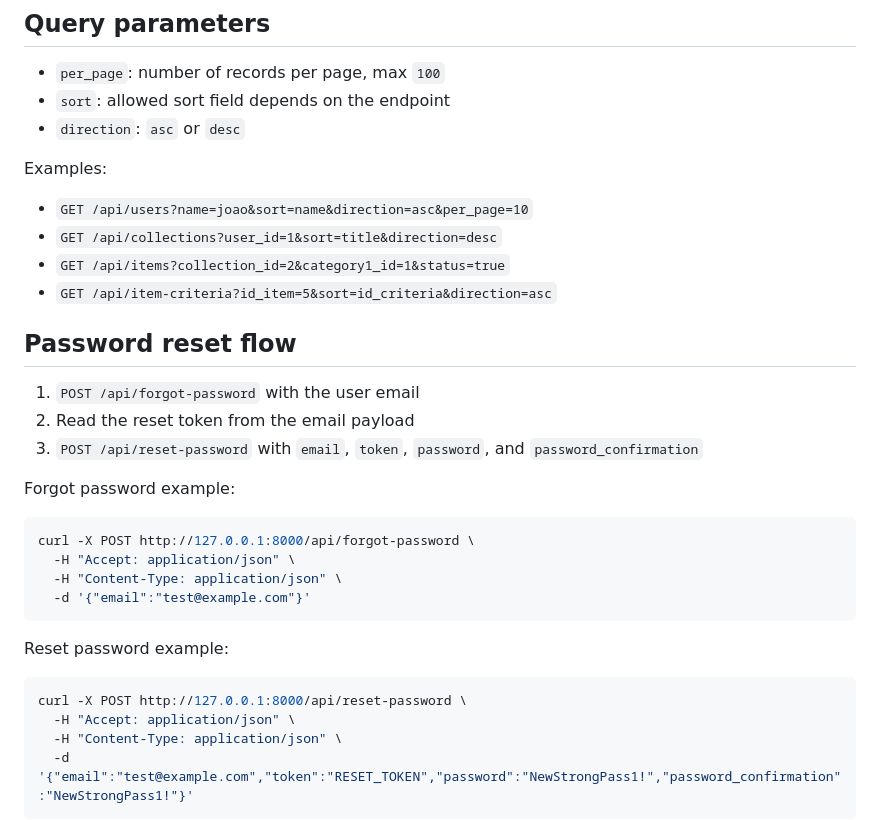
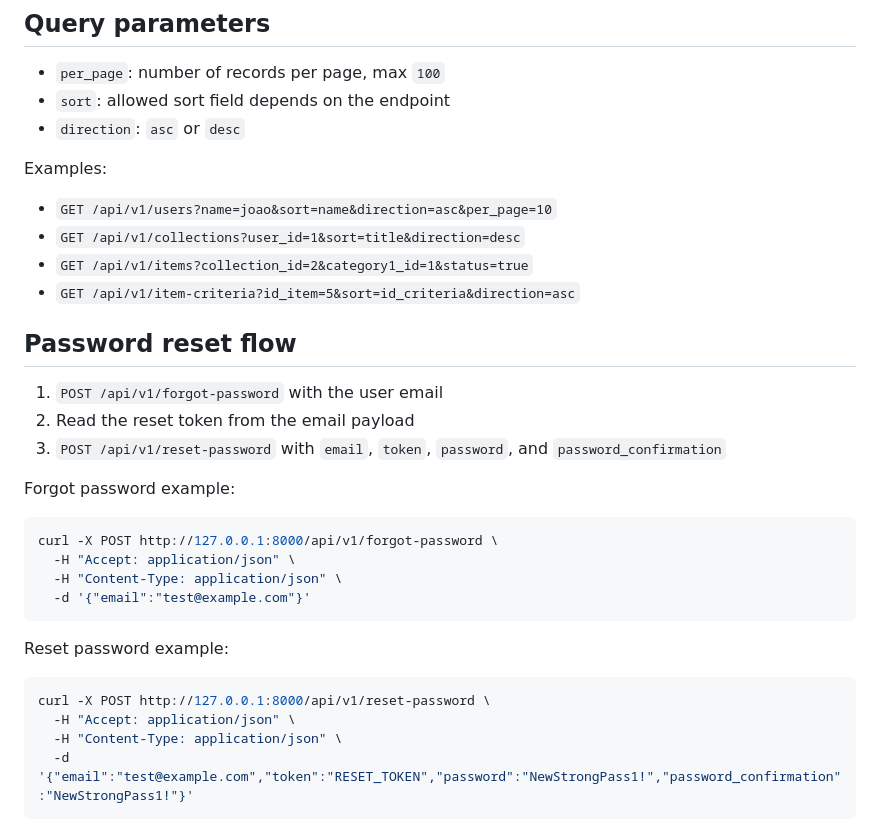
Before and after one commit to NathOof30/ECOAL_26_team_4_API, a Markdown page: README.md, the part around one of its changes. GitHub-like rendering.

````diff
--- a/README.md
+++ b/README.md
@@ -202,21 +218,21 @@ Validation error:
 
 Examples:
 
-- `GET /api/users?name=joao&sort=name&direction=asc&per_page=10`
-- `GET /api/collections?user_id=1&sort=title&direction=desc`
-- `GET /api/items?collection_id=2&category1_id=1&status=true`
-- `GET /api/item-criteria?id_item=5&sort=id_criteria&direction=asc`
+- `GET /api/v1/users?name=joao&sort=name&direction=asc&per_page=10`
+- `GET /api/v1/collections?user_id=1&sort=title&direction=desc`
+- `GET /api/v1/items?collection_id=2&category1_id=1&status=true`
+- `GET /api/v1/item-criteria?id_item=5&sort=id_criteria&direction=asc`
 
 ## Password reset flow
 
-1. `POST /api/forgot-password` with the user email
+1. `POST /api/v1/forgot-password` with the user email
 2. Read the reset token from the email payload
-3. `POST /api/reset-password` with `email`, `token`, `password`, and `password_confirmation`
+3. `POST /api/v1/reset-password` with `email`, `token`, `password`, and `password_confirmation`
 
 Forgot password example:
 
 ```bash
-curl -X POST http://127.0.0.1:8000/api/forgot-password \
+curl -X POST http://127.0.0.1:8000/api/v1/forgot-password \
   -H "Accept: application/json" \
   -H "Content-Type: application/json" \
   -d '{"email":"test@example.com"}'
@@ -225,7 +241,7 @@ curl -X POST http://127.0.0.1:8000/api/forgot-password \
 Reset password example:
 
 ```bash
-curl -X POST http://127.0.0.1:8000/api/reset-password \
+curl -X POST http://127.0.0.1:8000/api/v1/reset-password \
   -H "Accept: application/json" \
   -H "Content-Type: application/json" \
   -d '{"email":"test@example.com","token":"RESET_TOKEN","password":"NewStrongPass1!","password_confirmation":"NewStrongPass1!"}'
````
Also changed, not shown: other parts of README.md (+55 -39 lines).
